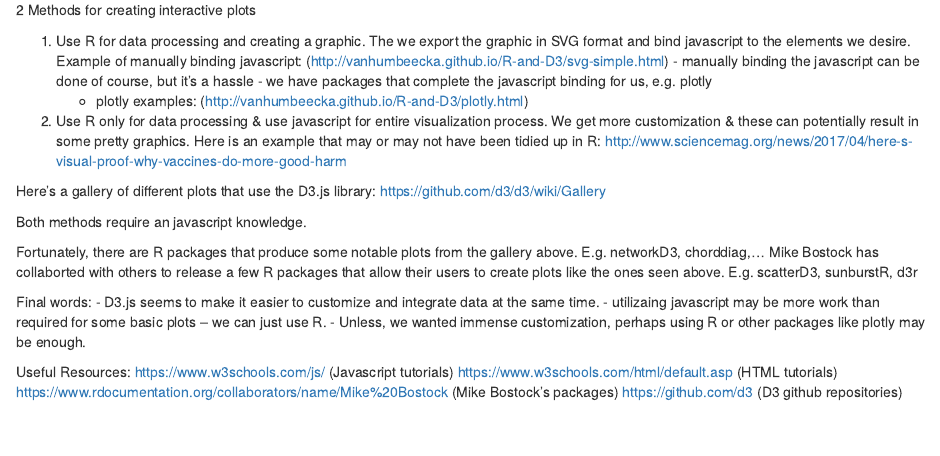
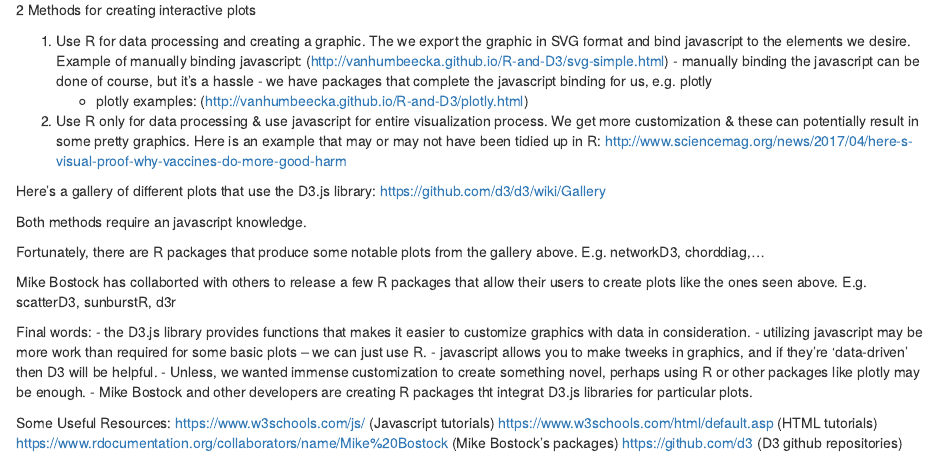
Before and after one commit to kuzmia/stat744, an R Markdown document (pres.Rmd): the page in a window 1100 px wide, from 380 px down. Rendered offline with R 4.5, knitr and Pandoc, with nearby package versions.

Commit message:
more changes

```diff
--- a/pres.Rmd
+++ b/pres.Rmd
@@ -42,14 +42,17 @@ Here's a gallery of different plots that use the D3.js library: https://github.c
 Both methods require an javascript knowledge.
 
 Fortunately, there are R packages that produce some notable plots from the gallery above. E.g. networkD3, chorddiag,...
+
 Mike Bostock has collaborted with others to release a few R packages that allow their users to create plots like the ones seen above. E.g. scatterD3, sunburstR, d3r
 
 Final words:
-- D3.js seems to make it easier to customize and integrate data at the same time.
-- utilizaing javascript may be more work than required for some basic plots -- we can just use R.
-- Unless, we wanted immense customization, perhaps using R or other packages like plotly may be enough.
+- the D3.js library provides functions that makes it easier to customize graphics with data in consideration.
+- utilizing javascript may be more work than required for some basic plots -- we can just use R.
+- javascript allows you to make tweeks in graphics, and if they're 'data-driven' then D3 will be helpful.
+- Unless, we wanted immense customization to create something novel, perhaps using R or other packages like plotly may be enough.
+- Mike  Bostock and other developers are creating R packages tht integrat D3.js libraries for particular plots.
 
-Useful Resources:
+Some Useful Resources:
 https://www.w3schools.com/js/ (Javascript tutorials)
 https://www.w3schools.com/html/default.asp (HTML tutorials)
 https://www.rdocumentation.org/collaborators/name/Mike%20Bostock (Mike Bostock's packages)
```
